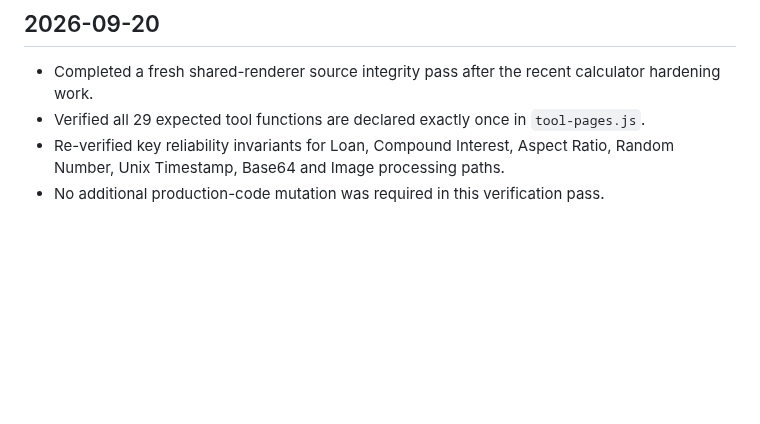
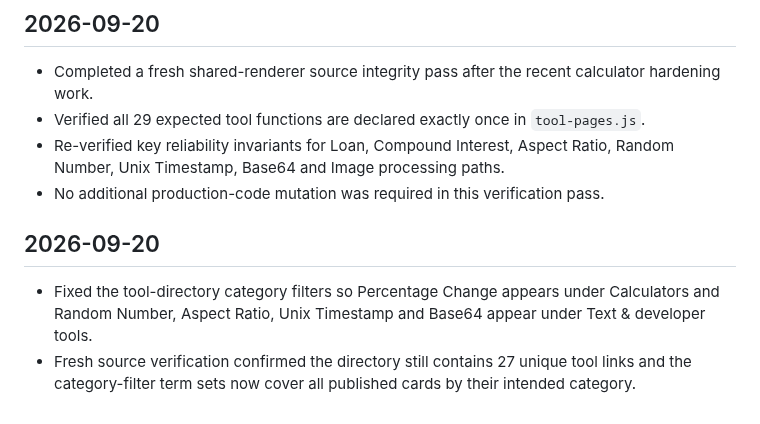
Before and after one commit to Srjp2004/utility-hub, a Markdown page: docs/CHANGELOG.md, the part around the change. Drawn GitHub-style; blank space fills up the shorter version.

Commit message:
Document directory filter correction

```diff
--- a/docs/CHANGELOG.md
+++ b/docs/CHANGELOG.md
@@ -150,3 +150,6 @@ Complete the remaining full functional audit in bounded batches, test representa
 - Verified all 29 expected tool functions are declared exactly once in `tool-pages.js`.
 - Re-verified key reliability invariants for Loan, Compound Interest, Aspect Ratio, Random Number, Unix Timestamp, Base64 and Image processing paths.
 - No additional production-code mutation was required in this verification pass.
+## 2026-09-20
+- Fixed the tool-directory category filters so Percentage Change appears under Calculators and Random Number, Aspect Ratio, Unix Timestamp and Base64 appear under Text & developer tools.
+- Fresh source verification confirmed the directory still contains 27 unique tool links and the category-filter term sets now cover all published cards by their intended category.
```
